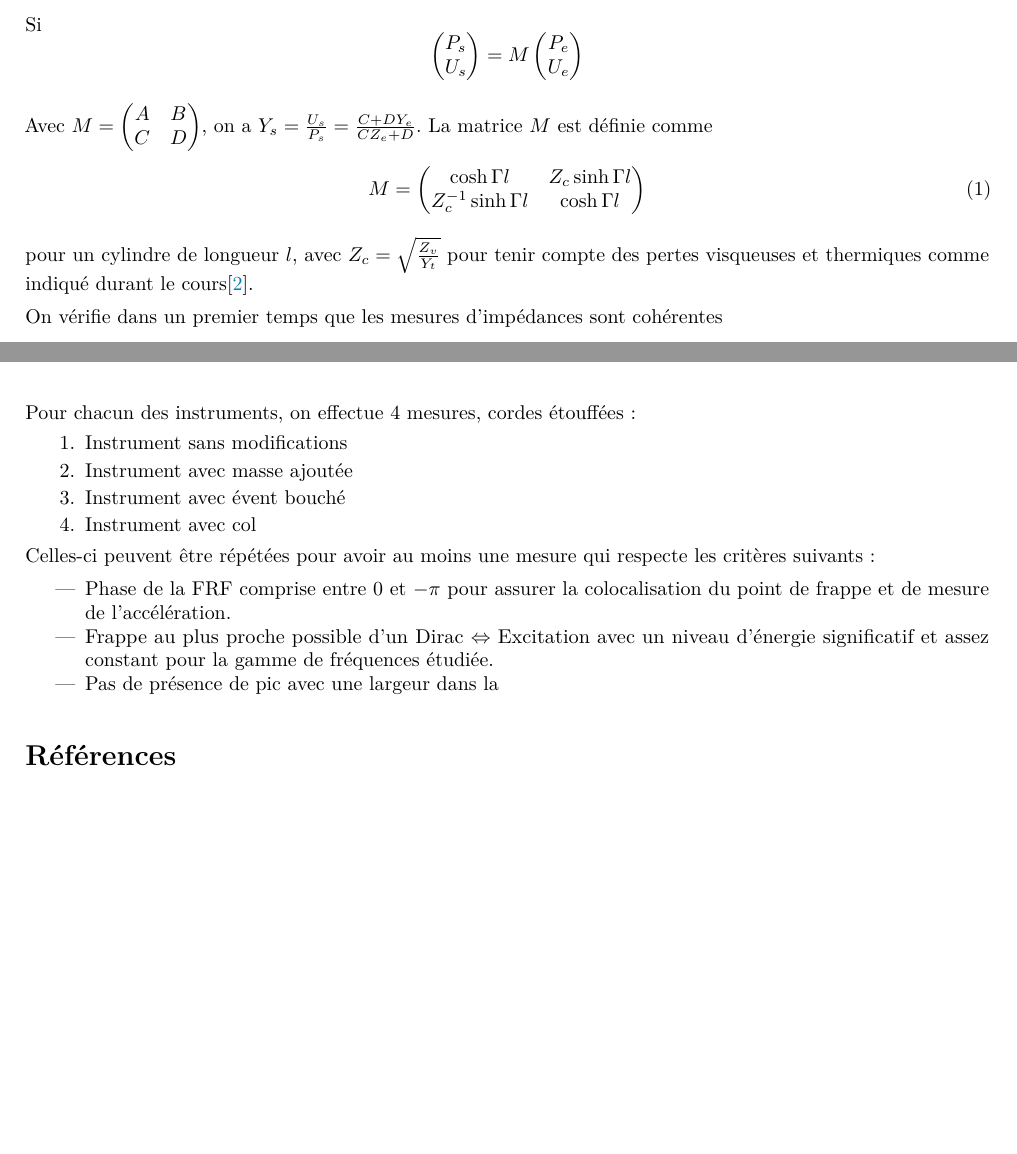
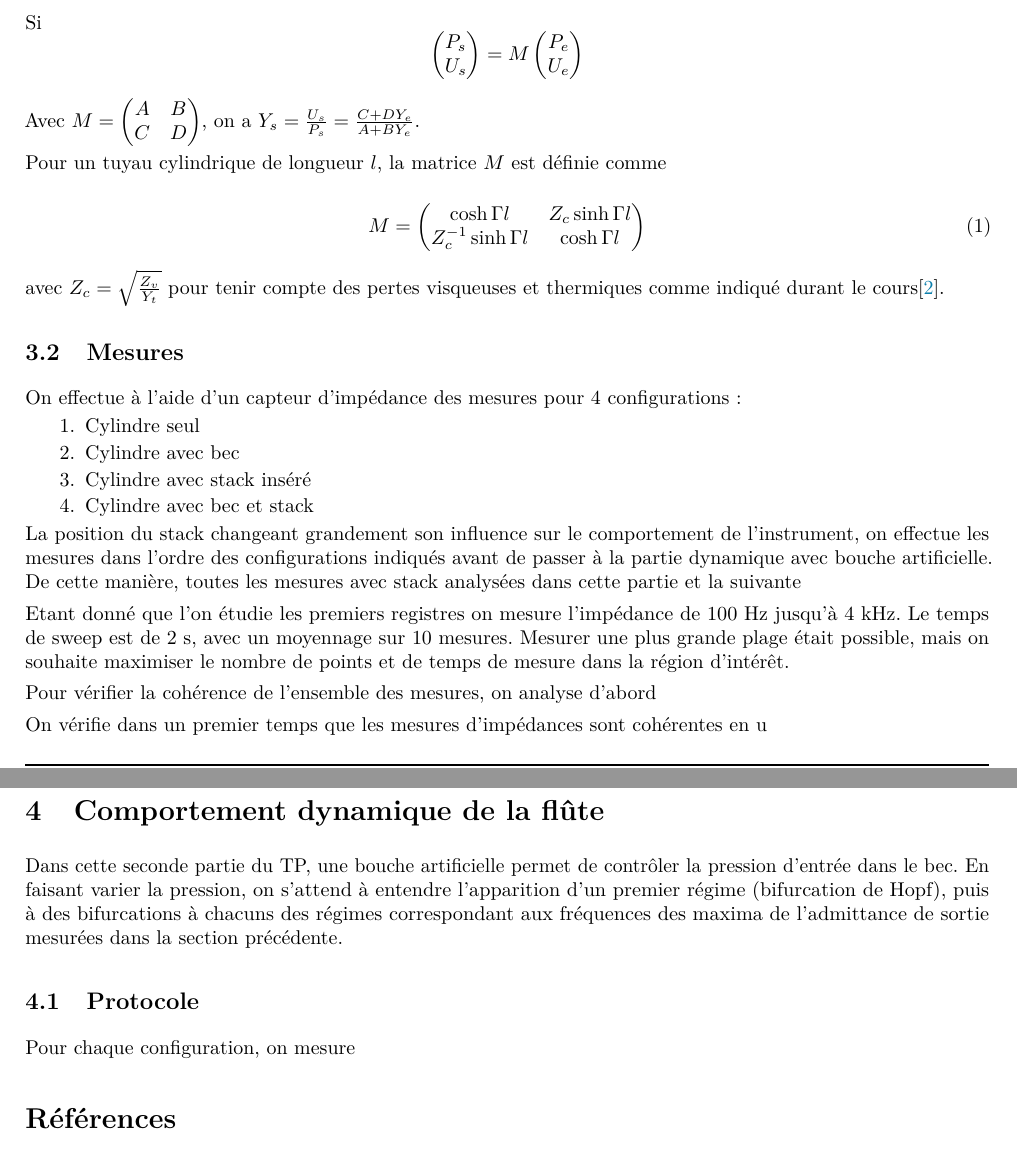
Before and after one commit to estevep/TP-Acoustique-ATIAM, a LaTeX document (vents.tex): two parts of pages 2 and 3 of 3 before the commit and two parts of pages 2 and 4 of 4 after it, joined at a grey line, cut so that both start at the same text, the shorter picture padded with empty space. Compiled offline with pdfLaTeX.

Commit message:
Updates from Overleaf

```diff
--- a/vents.tex
+++ b/vents.tex
@@ -57,7 +57,9 @@ M
     P_e\\U_e
 \end{pmatrix}$$
 
-Avec $M = \begin{pmatrix}A & B\\C&D\end{pmatrix}$, on a $Y_s = \frac{U_s}{P_s} = \frac{C + D Y_e}{C Z_e + D}$. La matrice $M$ est définie comme
+Avec $M = \begin{pmatrix}A & B\\C&D\end{pmatrix}$, on a $Y_s = \frac{U_s}{P_s} = \frac{C + D Y_e}{A + B Y_e}$.
+
+Pour un tuyau cylindrique de longueur $l$, la matrice $M$ est définie comme
 
 \begin{equation}
     M = \begin{pmatrix}
@@ -67,6 +69,26 @@ Avec $M = \begin{pmatrix}A & B\\C&D\end{pmatrix}$, on a $Y_s = \frac{U_s}{P_s} =
     \label{eq:mat_trans_cylindre}
 \end{equation}
 
-pour un cylindre de longueur $l$, avec $Z_c = \sqrt{\frac{Z_v}{Y_t}}$ pour tenir compte des pertes visqueuses et thermiques comme indiqué durant le cours\cite{Vergez4}.
+avec $Z_c = \sqrt{\frac{Z_v}{Y_t}}$ pour tenir compte des pertes visqueuses et thermiques comme indiqué durant le cours\cite{Vergez4}.
 
-On vérifie dans un premier temps que les mesures d'impédances sont cohérentes
+\subsection{Mesures}
+
+On effectue à l'aide d'un capteur d'impédance des mesures pour 4 configurations :
+\begin{enumerate}
+    \item Cylindre seul
+    \item Cylindre avec bec
+    \item Cylindre avec stack inséré
+    \item Cylindre avec bec et stack
+\end{enumerate}
+
+La position du stack changeant grandement son influence sur le comportement de l'instrument, on effectue les mesures dans l'ordre des configurations indiqués avant de passer à la partie dynamique avec bouche artificielle. De cette manière, toutes les mesures avec stack analysées dans cette partie et la suivante
+
+Etant donné que l'on étudie les premiers registres on  mesure l'impédance de $\SI{100}{\Hz}$ jusqu'à $\SI{4}{\kHz}$.
+Le temps de sweep est de $\SI{2}{\s}$, avec un moyennage sur 10 mesures.
+Mesurer une plus grande plage était possible, mais on souhaite maximiser le nombre de points et de temps de mesure dans la région d'intérêt.
+
+
+
+Pour vérifier la cohérence de l'ensemble des mesures, on analyse d'abord
+
+On vérifie dans un premier temps que les mesures d'impédances sont cohérentes en u
@@ -103,24 +157,13 @@ $f_n$ & $Q_n$ & $Y_n$ \\ \midrule
     \label{tab:param_cylindre+stack}
 \end{table}
 
+\section{Comportement dynamique de la flûte}
 
+Dans cette seconde partie du TP, une bouche artificielle permet de contrôler la pression d'entrée dans le bec. En faisant varier la pression, on s'attend à entendre l'apparition d'un premier régime (bifurcation de Hopf), puis à des bifurcations à chacuns des régimes correspondant aux fréquences des maxima de l'admittance de sortie mesurées dans la section précédente.
 
+\subsection{Protocole}
 
-Pour chacun des instruments, on effectue 4 mesures, cordes étouffées :
-\begin{enumerate}
-    \item Instrument sans modifications
-    \item Instrument avec masse ajoutée
-    \item Instrument avec évent bouché
-    \item Instrument avec col
-\end{enumerate}
-
-Celles-ci peuvent être répétées pour avoir au moins une mesure qui respecte les critères suivants :
-
-\begin{itemize}
-    \item Phase de la FRF comprise entre $0$ et $-\pi$ pour assurer la colocalisation du point de frappe et de mesure de l'accélération.
-    \item Frappe au plus proche possible d'un Dirac $\Leftrightarrow$ Excitation avec un niveau d'énergie significatif et assez constant pour la gamme de fréquences étudiée.
-    \item Pas de présence de pic avec une largeur dans la
-\end{itemize}
+Pour chaque configuration, on mesure % TODO insert description de la mesure
 
 \printbibliography
 
```
Also changed, not shown: vents.tex (32 more changed lines).
